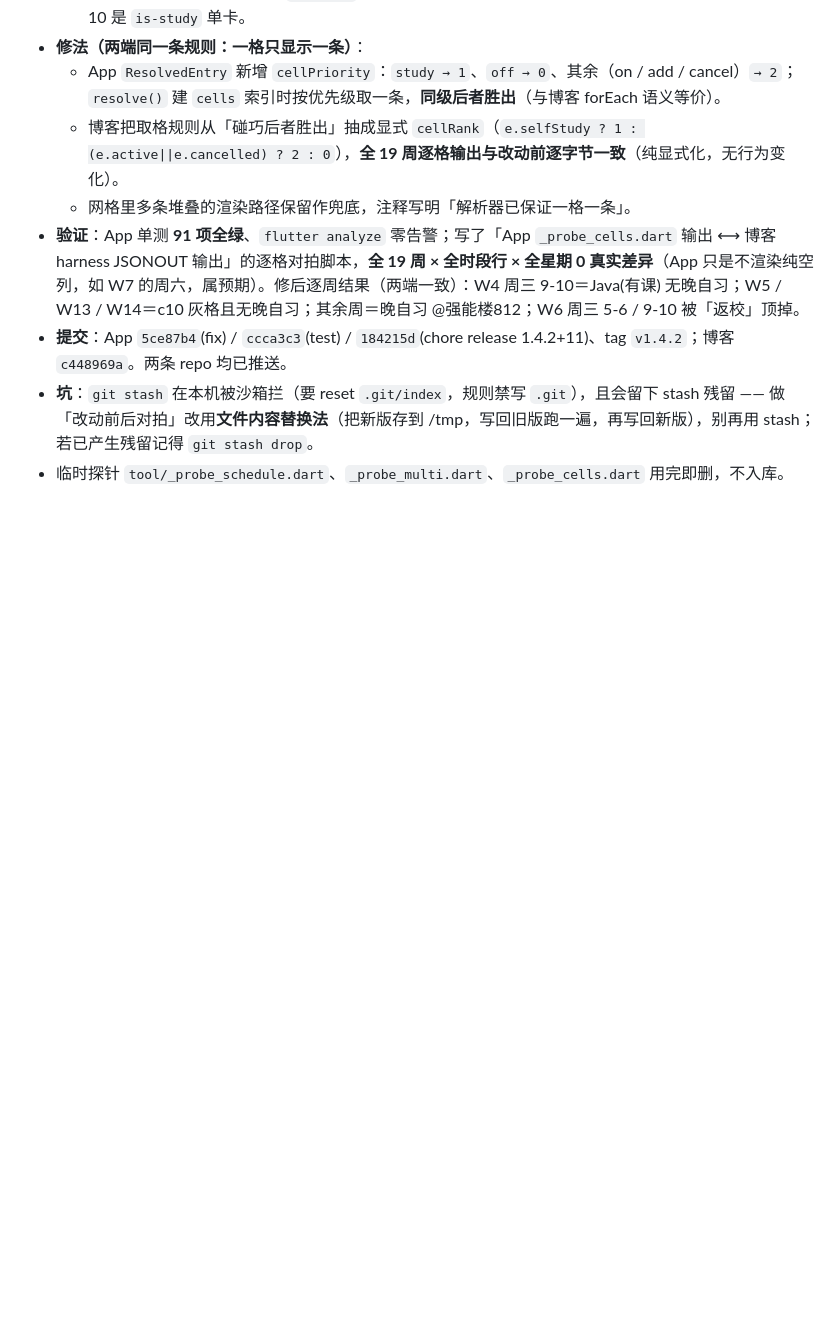
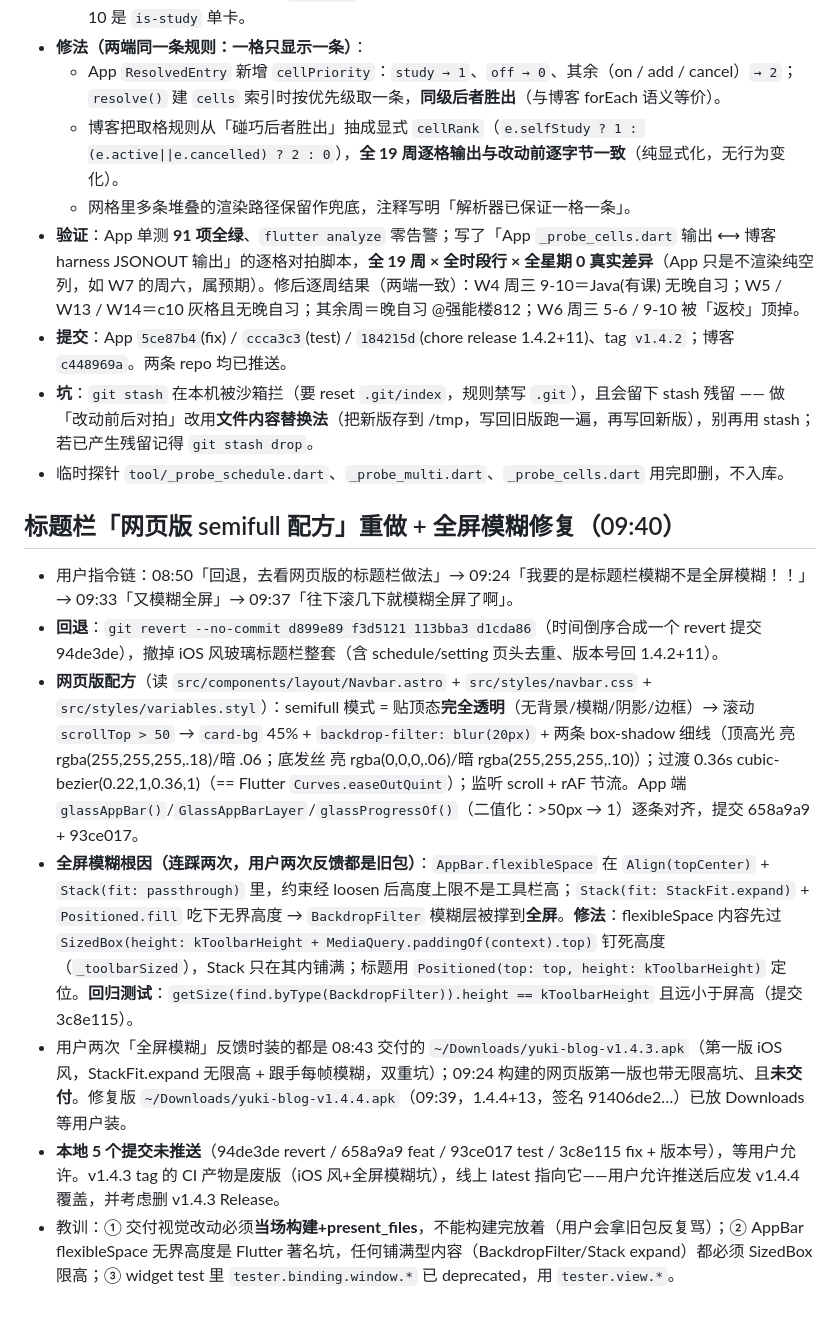
Before and after one commit to cixiy1/Yuki-Blog-App, a Markdown page: .workbuddy/memory/2026-10-16.md, the part around the change. GitHub-like rendering; blank space fills up the shorter version.

Commit message:
docs(memory): 记录网页版配方标题栏与全屏模糊坑修复

```diff
--- a/.workbuddy/memory/2026-10-16.md
+++ b/.workbuddy/memory/2026-10-16.md
@@ -19,3 +19,13 @@
 - **提交**：App `5ce87b4`(fix) / `ccca3c3`(test) / `184215d`(chore release 1.4.2+11)、tag `v1.4.2`；博客 `c448969a`。两条 repo 均已推送。
 - **坑**：`git stash` 在本机被沙箱拦（要 reset `.git/index`，规则禁写 `.git`），且会留下 stash 残留 —— 做「改动前后对拍」改用**文件内容替换法**（把新版存到 /tmp，写回旧版跑一遍，再写回新版），别再用 stash；若已产生残留记得 `git stash drop`。
 - 临时探针 `tool/_probe_schedule.dart`、`_probe_multi.dart`、`_probe_cells.dart` 用完即删，不入库。
+
+## 标题栏「网页版 semifull 配方」重做 + 全屏模糊修复（09:40）
+
+- 用户指令链：08:50「回退，去看网页版的标题栏做法」→ 09:24「我要的是标题栏模糊不是全屏模糊！！」→ 09:33「又模糊全屏」→ 09:37「往下滚几下就模糊全屏了啊」。
+- **回退**：`git revert --no-commit d899e89 f3d5121 113bba3 d1cda86`（时间倒序合成一个 revert 提交 94de3de），撤掉 iOS 风玻璃标题栏整套（含 schedule/setting 页头去重、版本号回 1.4.2+11）。
+- **网页版配方**（读 `src/components/layout/Navbar.astro` + `src/styles/navbar.css` + `src/styles/variables.styl`）：semifull 模式 = 贴顶态**完全透明**（无背景/模糊/阴影/边框）→ 滚动 `scrollTop > 50` → `card-bg` 45% + `backdrop-filter: blur(20px)` + 两条 box-shadow 细线（顶高光 亮 rgba(255,255,255,.18)/暗 .06；底发丝 亮 rgba(0,0,0,.06)/暗 rgba(255,255,255,.10)）；过渡 0.36s cubic-bezier(0.22,1,0.36,1)（== Flutter `Curves.easeOutQuint`）；监听 scroll + rAF 节流。App 端 `glassAppBar()`/`GlassAppBarLayer`/`glassProgressOf()`（二值化：>50px → 1）逐条对齐，提交 658a9a9 + 93ce017。
+- **全屏模糊根因（连踩两次，用户两次反馈都是旧包）**：`AppBar.flexibleSpace` 在 `Align(topCenter)` + `Stack(fit: passthrough)` 里，约束经 loosen 后高度上限不是工具栏高；`Stack(fit: StackFit.expand)` + `Positioned.fill` 吃下无界高度 → `BackdropFilter` 模糊层被撑到**全屏**。**修法**：flexibleSpace 内容先过 `SizedBox(height: kToolbarHeight + MediaQuery.paddingOf(context).top)` 钉死高度（`_toolbarSized`），Stack 只在其内铺满；标题用 `Positioned(top: top, height: kToolbarHeight)` 定位。**回归测试**：`getSize(find.byType(BackdropFilter)).height == kToolbarHeight` 且远小于屏高（提交 3c8e115）。
+- 用户两次「全屏模糊」反馈时装的都是 08:43 交付的 `~/Downloads/yuki-blog-v1.4.3.apk`（第一版 iOS 风，StackFit.expand 无限高 + 跟手每帧模糊，双重坑）；09:24 构建的网页版第一版也带无限高坑、且**未交付**。修复版 `~/Downloads/yuki-blog-v1.4.4.apk`（09:39，1.4.4+13，签名 91406de2…）已放 Downloads 等用户装。
+- **本地 5 个提交未推送**（94de3de revert / 658a9a9 feat / 93ce017 test / 3c8e115 fix + 版本号），等用户允许。v1.4.3 tag 的 CI 产物是废版（iOS 风+全屏模糊坑），线上 latest 指向它——用户允许推送后应发 v1.4.4 覆盖，并考虑删 v1.4.3 Release。
+- 教训：① 交付视觉改动必须**当场构建+present_files**，不能构建完放着（用户会拿旧包反复骂）；② AppBar flexibleSpace 无界高度是 Flutter 著名坑，任何铺满型内容（BackdropFilter/Stack expand）都必须 SizedBox 限高；③ widget test 里 `tester.binding.window.*` 已 deprecated，用 `tester.view.*`。
```
Also changed, not shown: .workbuddy/memory/MEMORY.md (+2 -1 lines).
